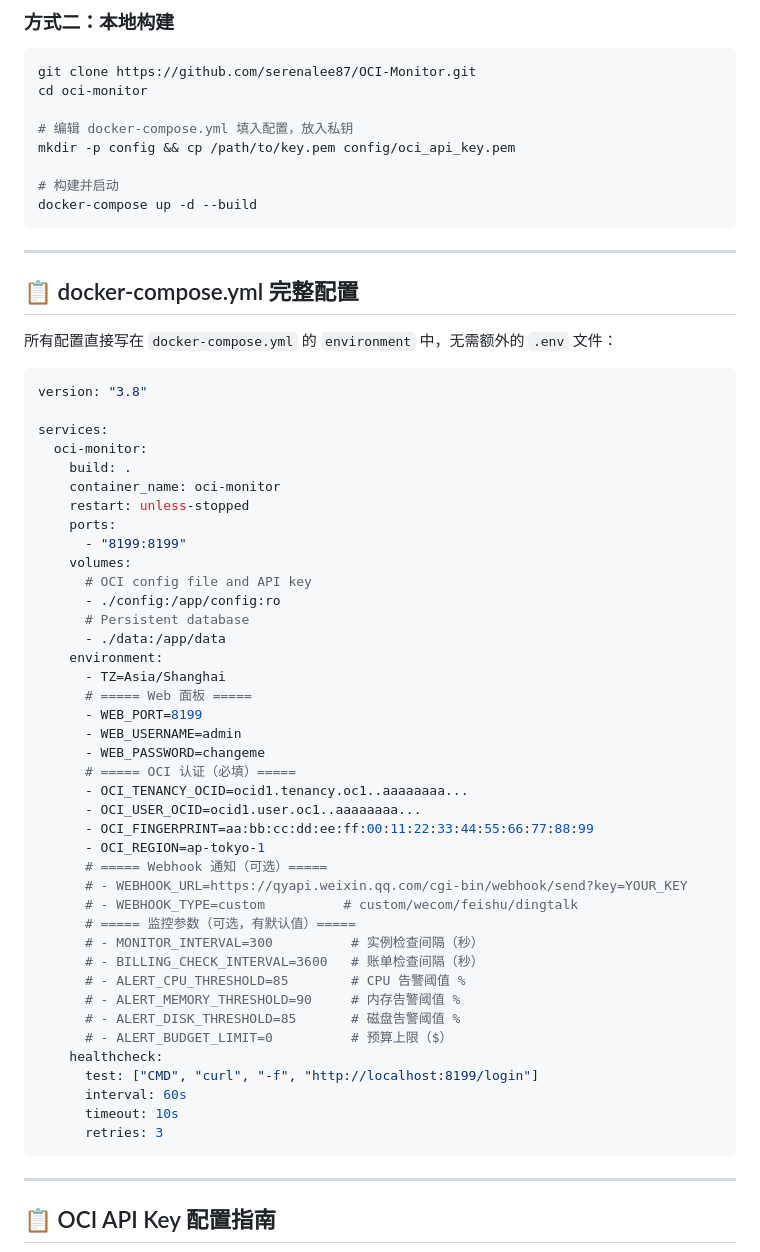
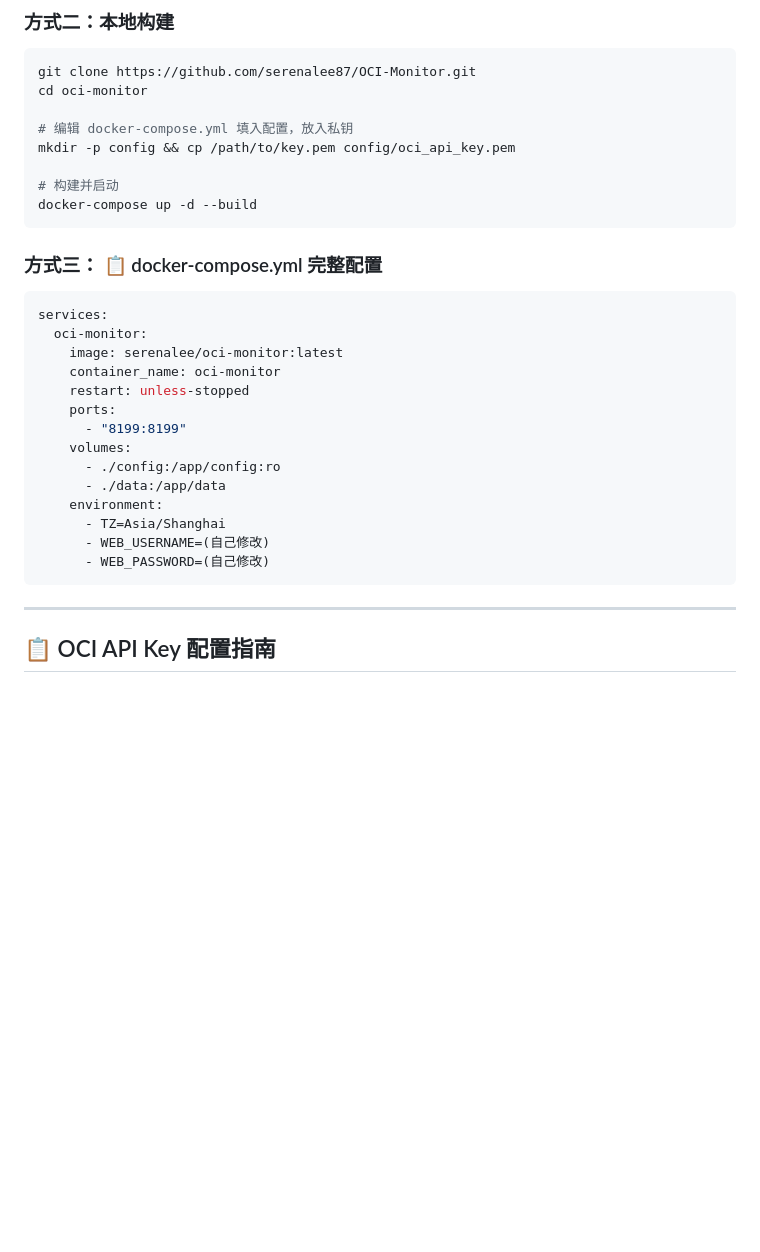
Before and after one commit to serenalee87/OCI-Monitor, a Markdown page: README.md, the part around the change. GitHub-like rendering; blank space fills up the shorter version.

````diff
--- a/README.md
+++ b/README.md
@@ -58,53 +58,23 @@ mkdir -p config && cp /path/to/key.pem config/oci_api_key.pem
 docker-compose up -d --build
 ```
 
----
-
-## 📋 docker-compose.yml 完整配置
-
-所有配置直接写在 `docker-compose.yml` 的 `environment` 中，无需额外的 `.env` 文件：
+### 方式三： 📋 docker-compose.yml 完整配置
 
 ```yaml
-version: "3.8"
-
 services:
   oci-monitor:
-    build: .
+    image: serenalee/oci-monitor:latest
     container_name: oci-monitor
     restart: unless-stopped
     ports:
       - "8199:8199"
     volumes:
-      # OCI config file and API key
       - ./config:/app/config:ro
-      # Persistent database
       - ./data:/app/data
     environment:
       - TZ=Asia/Shanghai
-      # ===== Web 面板 =====
-      - WEB_PORT=8199
-      - WEB_USERNAME=admin
-      - WEB_PASSWORD=changeme
-      # ===== OCI 认证（必填）=====
-      - OCI_TENANCY_OCID=ocid1.tenancy.oc1..aaaaaaaa...
-      - OCI_USER_OCID=ocid1.user.oc1..aaaaaaaa...
-      - OCI_FINGERPRINT=aa:bb:cc:dd:ee:ff:00:11:22:33:44:55:66:77:88:99
-      - OCI_REGION=ap-tokyo-1
-      # ===== Webhook 通知（可选）=====
-      # - WEBHOOK_URL=https://qyapi.weixin.qq.com/cgi-bin/webhook/send?key=YOUR_KEY
-      # - WEBHOOK_TYPE=custom          # custom/wecom/feishu/dingtalk
-      # ===== 监控参数（可选，有默认值）=====
-      # - MONITOR_INTERVAL=300          # 实例检查间隔（秒）
-      # - BILLING_CHECK_INTERVAL=3600   # 账单检查间隔（秒）
-      # - ALERT_CPU_THRESHOLD=85        # CPU 告警阈值 %
-      # - ALERT_MEMORY_THRESHOLD=90     # 内存告警阈值 %
-      # - ALERT_DISK_THRESHOLD=85       # 磁盘告警阈值 %
-      # - ALERT_BUDGET_LIMIT=0          # 预算上限（$）
-    healthcheck:
-      test: ["CMD", "curl", "-f", "http://localhost:8199/login"]
-      interval: 60s
-      timeout: 10s
-      retries: 3
+      - WEB_USERNAME=(自己修改)
+      - WEB_PASSWORD=(自己修改)
 ```
 
 ---
````
